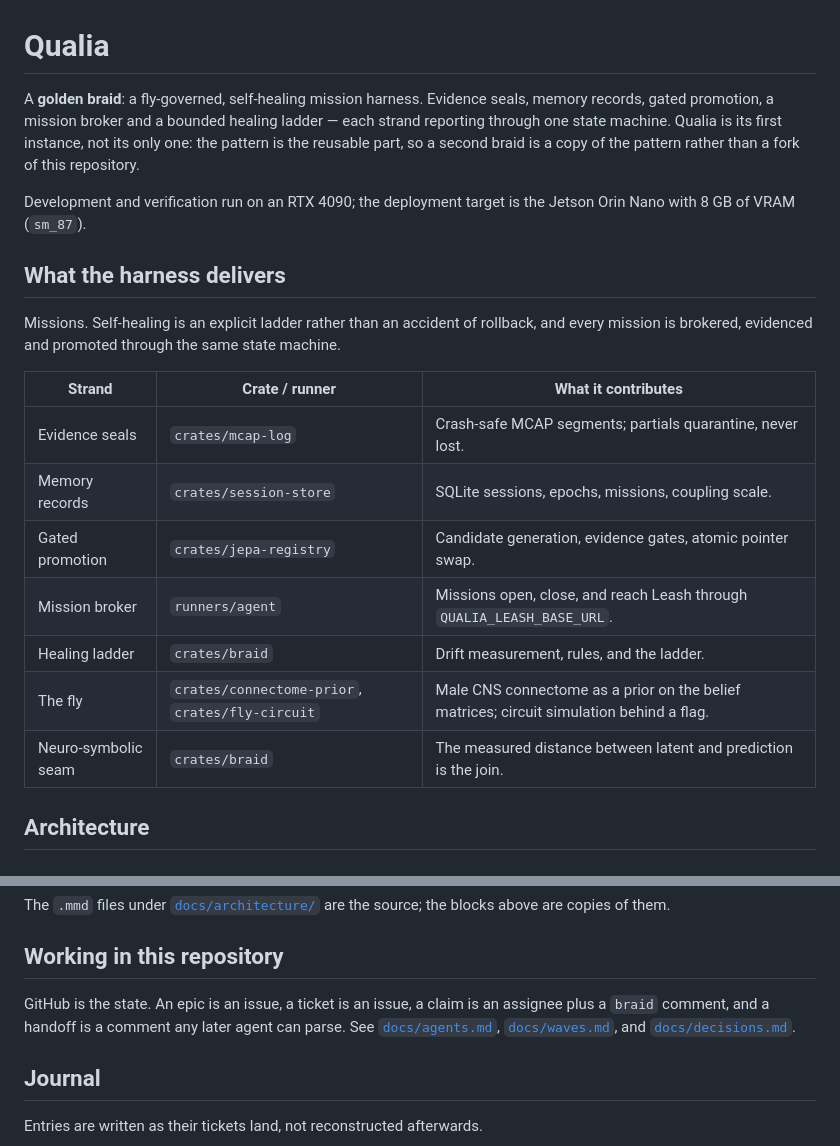
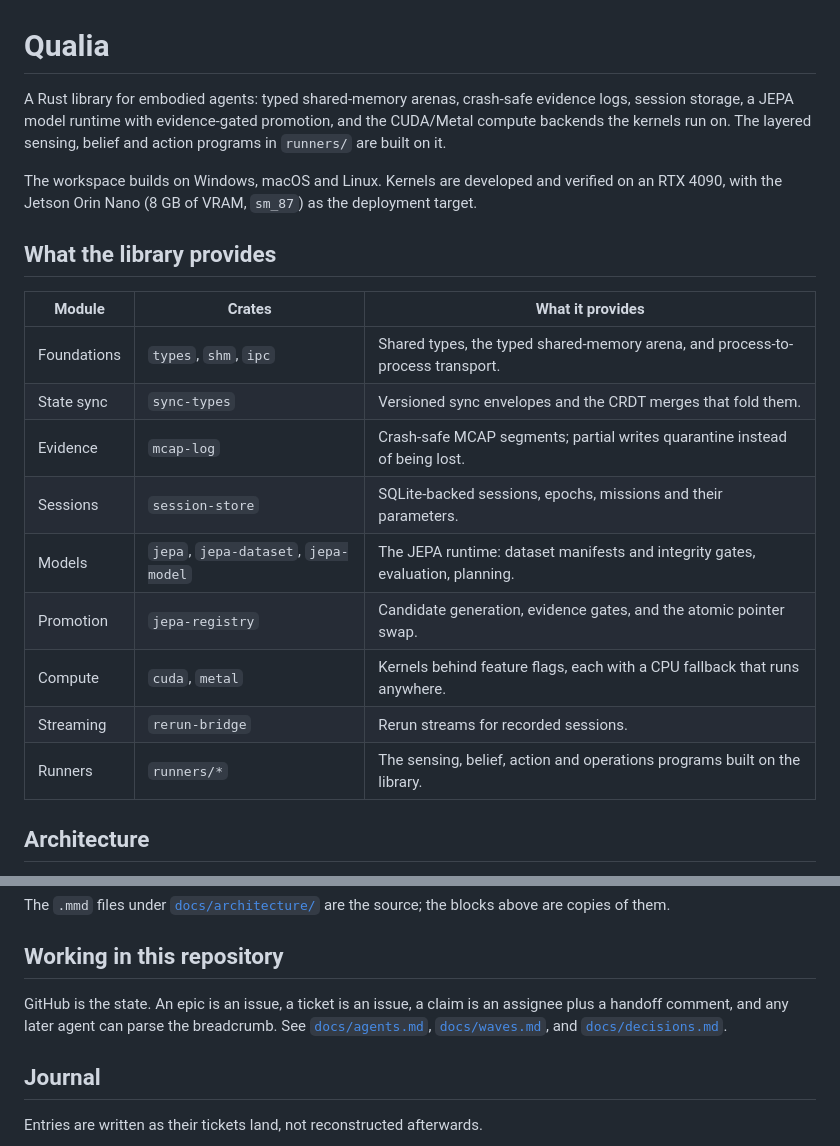
Before and after one commit to superposition/qualia, a Markdown page: README.md, 2 parts joined by grey strips. Drawn GitHub-style.

Commit message:
readme: present the workspace as a library, not as a harness metaphor

```diff
--- a/README.md
+++ b/README.md
@@ -1,26 +1,24 @@
 # Qualia
 
-A **golden braid**: a fly-governed, self-healing mission harness. Evidence seals, memory records,
-gated promotion, a mission broker and a bounded healing ladder — each strand reporting through one
-state machine. Qualia is its first instance, not its only one: the pattern is the reusable part, so a
-second braid is a copy of the pattern rather than a fork of this repository.
+A Rust library for embodied agents: typed shared-memory arenas, crash-safe evidence logs, session
+storage, a JEPA model runtime with evidence-gated promotion, and the CUDA/Metal compute backends the
+kernels run on. The layered sensing, belief and action programs in `runners/` are built on it.
 
-Development and verification run on an RTX 4090; the deployment target is the Jetson Orin Nano with
-8 GB of VRAM (`sm_87`).
+The workspace builds on Windows, macOS and Linux. Kernels are developed and verified on an RTX 4090,
+with the Jetson Orin Nano (8 GB of VRAM, `sm_87`) as the deployment target.
 
-## What the harness delivers
+## What the library provides
 
-Missions. Self-healing is an explicit ladder rather than an accident of rollback, and every mission
-is brokered, evidenced and promoted through the same state machine.
-
-| Strand | Crate / runner | What it contributes |
+| Module | Crates | What it provides |
 | --- | --- | --- |
-| Evidence seals | `crates/mcap-log` | Crash-safe MCAP segments; partials quarantine, never lost. |
-| Memory records | `crates/session-store` | SQLite sessions, epochs, missions, coupling scale. |
-| Gated promotion | `crates/jepa-registry` | Candidate generation, evidence gates, atomic pointer swap. |
-| Mission broker | `runners/agent` | Missions open, close, and reach Leash through `QUALIA_LEASH_BASE_URL`. |
-| Healing ladder | `crates/braid` | Drift measurement, rules, and the ladder. |
-| The fly | `crates/connectome-prior`, `crates/fly-circuit` | Male CNS connectome as a prior on the belief matrices; circuit simulation behind a flag. |
-| Neuro-symbolic seam | `crates/braid` | The measured distance between latent and prediction is the join. |
+| Foundations | `types`, `shm`, `ipc` | Shared types, the typed shared-memory arena, and process-to-process transport. |
+| State sync | `sync-types` | Versioned sync envelopes and the CRDT merges that fold them. |
+| Evidence | `mcap-log` | Crash-safe MCAP segments; partial writes quarantine instead of being lost. |
+| Sessions | `session-store` | SQLite-backed sessions, epochs, missions and their parameters. |
+| Models | `jepa`, `jepa-dataset`, `jepa-model` | The JEPA runtime: dataset manifests and integrity gates, evaluation, planning. |
+| Promotion | `jepa-registry` | Candidate generation, evidence gates, and the atomic pointer swap. |
+| Compute | `cuda`, `metal` | Kernels behind feature flags, each with a CPU fallback that runs anywhere. |
+| Streaming | `rerun-bridge` | Rerun streams for recorded sessions. |
+| Runners | `runners/*` | The sensing, belief, action and operations programs built on the library. |
 
 ## Architecture
@@ -259,8 +227,8 @@ copies of them.
 
 ## Working in this repository
 
-GitHub is the state. An epic is an issue, a ticket is an issue, a claim is an assignee plus a `braid`
-comment, and a handoff is a comment any later agent can parse. See
+GitHub is the state. An epic is an issue, a ticket is an issue, a claim is an assignee plus a
+handoff comment, and any later agent can parse the breadcrumb. See
 [`docs/agents.md`](docs/agents.md), [`docs/waves.md`](docs/waves.md), and
 [`docs/decisions.md`](docs/decisions.md).
 
```
Also changed, not shown: other parts of README.md (+0 -30 lines).
